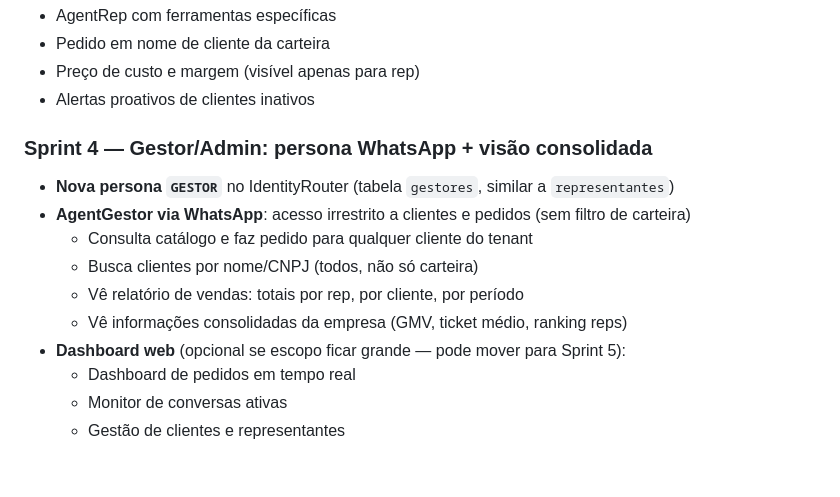
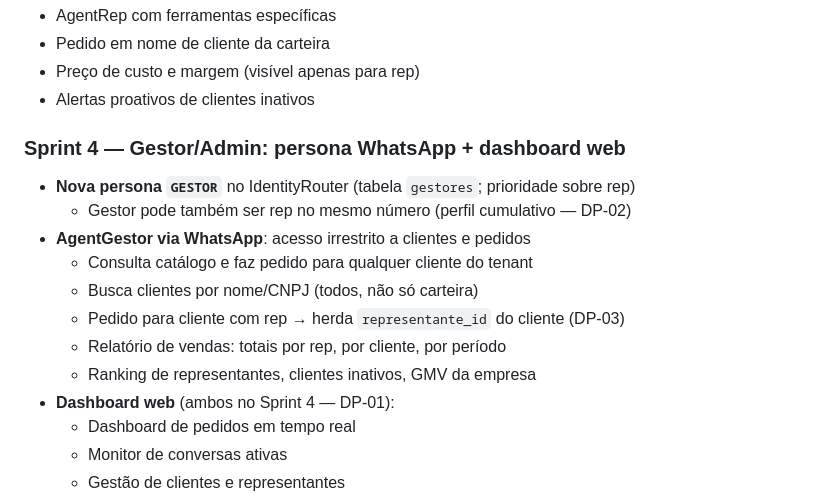
Before and after one commit to lauzierbr/ai-sales-agent-claude, a Markdown page: docs/PLANS.md, the part around the change. Rendered like a GitHub page; blank space fills up the shorter version.

```diff
--- a/docs/PLANS.md
+++ b/docs/PLANS.md
@@ -83,14 +83,16 @@ Escopo previsto:
 - Preço de custo e margem (visível apenas para rep)
 - Alertas proativos de clientes inativos
 
-### Sprint 4 — Gestor/Admin: persona WhatsApp + visão consolidada
-- **Nova persona `GESTOR`** no IdentityRouter (tabela `gestores`, similar a `representantes`)
-- **AgentGestor via WhatsApp**: acesso irrestrito a clientes e pedidos (sem filtro de carteira)
+### Sprint 4 — Gestor/Admin: persona WhatsApp + dashboard web
+- **Nova persona `GESTOR`** no IdentityRouter (tabela `gestores`; prioridade sobre rep)
+  - Gestor pode também ser rep no mesmo número (perfil cumulativo — DP-02)
+- **AgentGestor via WhatsApp**: acesso irrestrito a clientes e pedidos
   - Consulta catálogo e faz pedido para qualquer cliente do tenant
   - Busca clientes por nome/CNPJ (todos, não só carteira)
-  - Vê relatório de vendas: totais por rep, por cliente, por período
-  - Vê informações consolidadas da empresa (GMV, ticket médio, ranking reps)
-- **Dashboard web** (opcional se escopo ficar grande — pode mover para Sprint 5):
+  - Pedido para cliente com rep → herda `representante_id` do cliente (DP-03)
+  - Relatório de vendas: totais por rep, por cliente, por período
+  - Ranking de representantes, clientes inativos, GMV da empresa
+- **Dashboard web** (ambos no Sprint 4 — DP-01):
   - Dashboard de pedidos em tempo real
   - Monitor de conversas ativas
   - Gestão de clientes e representantes
```
Also changed, not shown: docs/product-specs/agent-gestor.md (+16 -1 lines).
